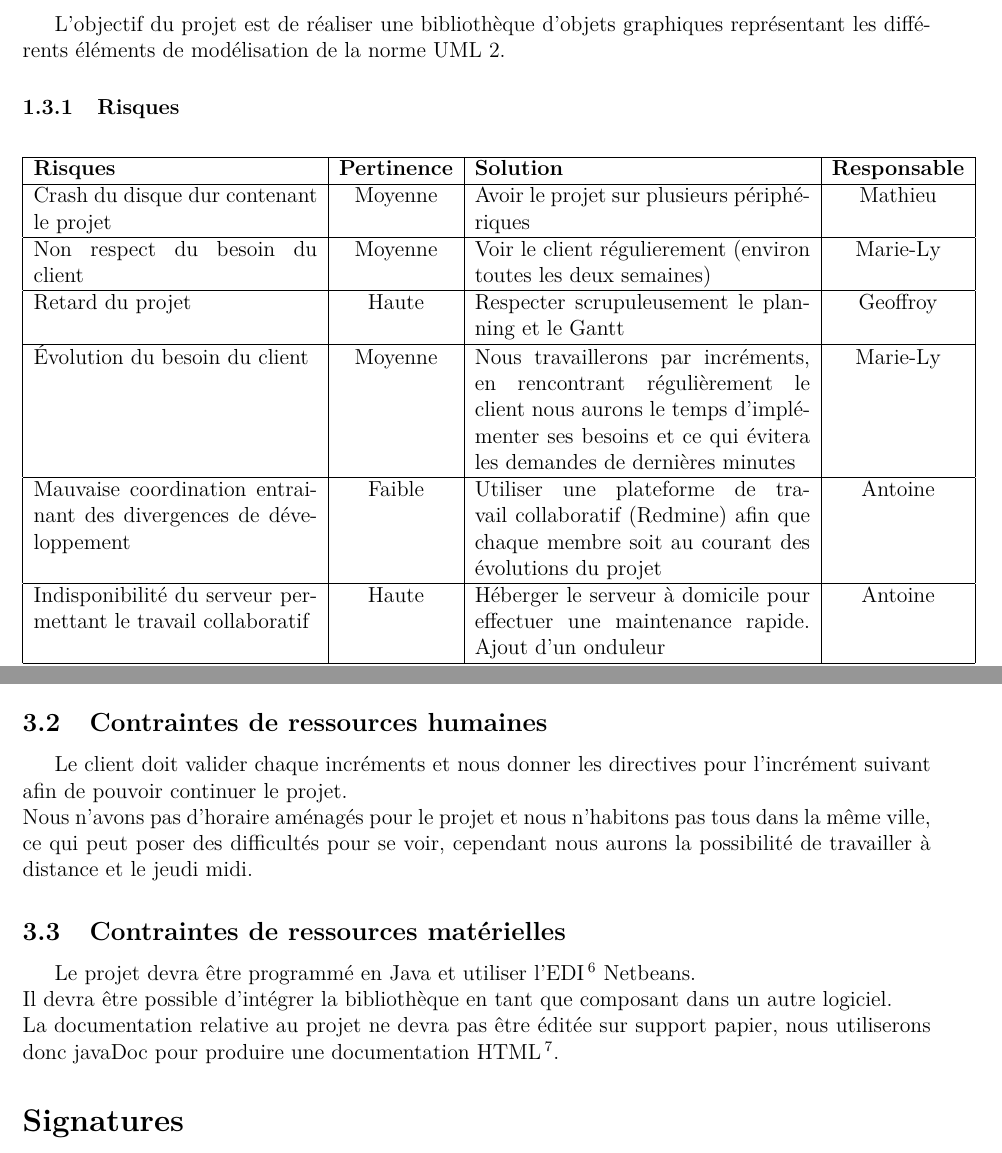
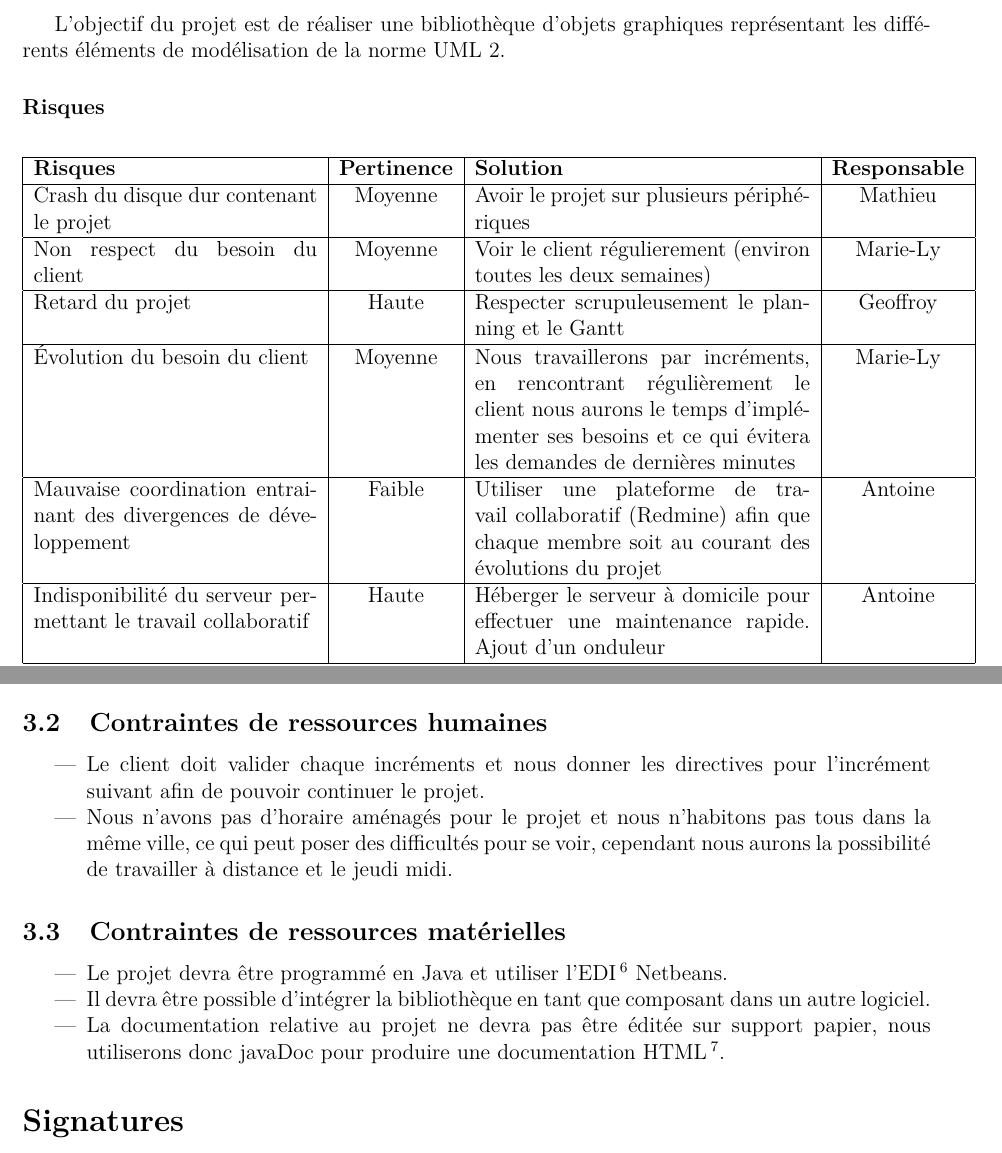
Before and after one commit to aroquemaurel/LibUML, a LaTeX document (cahierDesCharges/cdcf.tex): two parts of pages 3 and 6 of 6, joined at a grey line, cut so that both start at the same text. Compiled offline with pdfLaTeX.

Commit message:
Cdcf Suppression 1.3.1 dans table des matières

```diff
--- a/cahierDesCharges/cdcf.tex
+++ b/cahierDesCharges/cdcf.tex
@@ -143,7 +143,7 @@ IUT A - Toulouse Rangueil\\
 	\subsection{Présentation du projet}
 		L'objectif du projet est de réaliser une bibliothèque d'objets graphiques représentant les
 		différents éléments de modélisation de la norme UML 2.
-		\subsubsection{Risques}
+		\subsubsection*{Risques}
 		\begin{center}
 		\begin{tabular}{|p{5.5cm}|c|p{6.5cm}|c|}
 				\hline
@@ -210,14 +210,17 @@ IUT A - Toulouse Rangueil\\
 	tuteur le mercredi à 13h.\\
 \includepdf[pagecommand={}, landscape]{projetiut-gantt.pdf}
 	\subsection{Contraintes de ressources humaines}
-	Le client doit valider chaque incréments et nous donner les directives pour l'incrément suivant afin de pouvoir continuer le projet. \\
-	Nous n'avons pas d'horaire aménagés pour le projet et nous n'habitons pas tous dans la même ville, ce qui peut poser des difficultés pour se voir, cependant
-	nous aurons la possibilité de travailler à distance et le jeudi midi.
+	\begin{itemize}
+		\item Le client doit valider chaque incréments et nous donner les directives pour l'incrément suivant afin de pouvoir continuer le projet.
+		\item Nous n'avons pas d'horaire aménagés pour le projet et nous n'habitons pas tous dans la même ville, ce qui peut poser des difficultés pour se voir, cependant nous aurons la possibilité de travailler à distance et le jeudi midi.
+	\end{itemize}
 	\subsection{Contraintes de ressources matérielles}
-	Le projet devra être programmé en Java et utiliser l'EDI\footnote{Environnement de Développement Intégré} Netbeans. \\
-	Il devra être possible d'intégrer la bibliothèque en tant que composant dans un autre logiciel. \\
-	La documentation relative au projet ne devra pas être éditée sur support papier, nous utiliserons donc javaDoc pour produire une documentation
+	\begin{itemize}
+		\item Le projet devra être programmé en Java et utiliser l'EDI\footnote{Environnement de Développement Intégré} Netbeans.
+		\item Il devra être possible d'intégrer la bibliothèque en tant que composant dans un autre logiciel.
+		\item La documentation relative au projet ne devra pas être éditée sur support papier, nous utiliserons donc javaDoc pour produire une documentation
 	HTML\footnote{HyperText Markup Language}.
+	\end{itemize}
 
 % Gantt => une réunion par semaine (projet)
 % Cahier des charges
```
Also changed, not shown: cahierDesCharges/cdcf.pdf, 1 other file.
